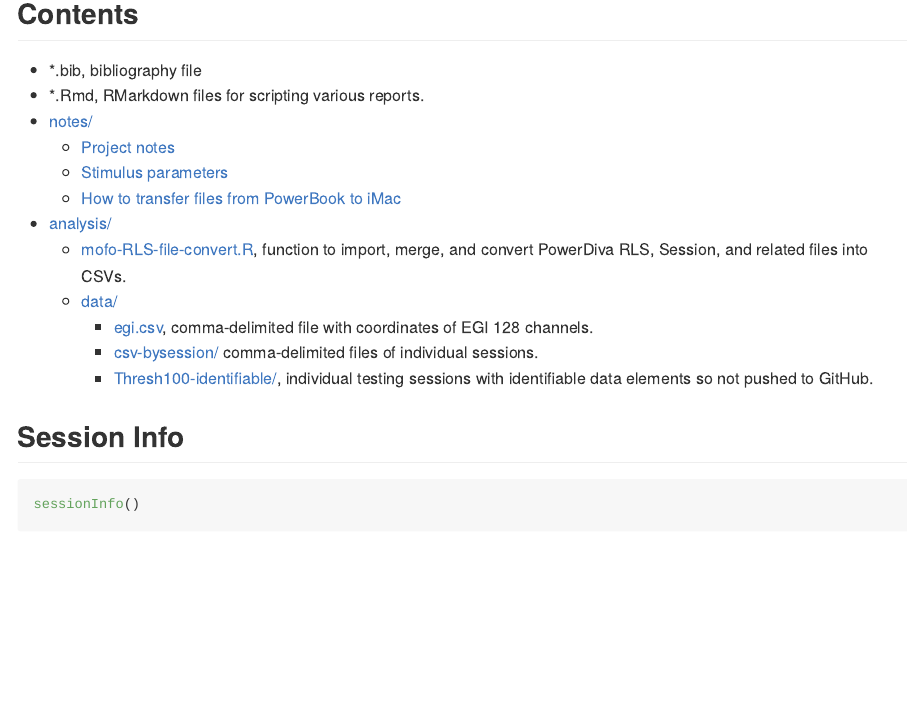
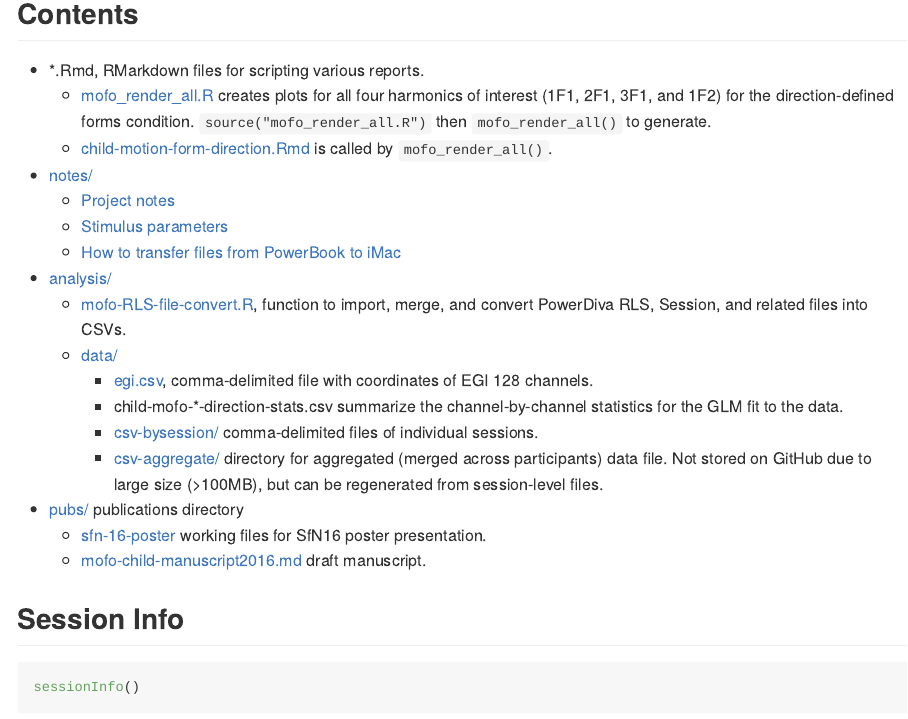
Before and after one commit to gilmore-lab/child-motion-form, an R Markdown document (README.Rmd): the page in a window 1100 px wide, from 340 px down. The pictures show the output file README.md that the author committed with the source, drawn offline in the style of GitHub.

Commit message:
update README, clean-up

````diff
--- a/README.Rmd
+++ b/README.Rmd
@@ -16,8 +16,9 @@ Last updated `r Sys.time()`.
 
 ## Contents
 
-- *.bib, bibliography file
 - *.Rmd, RMarkdown files for scripting various reports.
+    - [mofo_render_all.R](mofo_render_all.R) creates plots for all four harmonics of interest (1F1, 2F1, 3F1, and 1F2) for the direction-defined forms condition. `source("mofo_render_all.R")` then `mofo_render_all()` to generate.
+    - [child-motion-form-direction.Rmd](child-motion-form-direction.Rmd) is called by `mofo_render_all()`.
 - [notes/](notes/)
     - [Project notes](notes/project-notes-mofo-child-tuning.md)
     - [Stimulus parameters](notes/mofo-child-tuning-parameters.md)
@@ -26,8 +27,12 @@ Last updated `r Sys.time()`.
     - [mofo-RLS-file-convert.R](analysis/mofo-RLS-file-convert.R), function to import, merge, and convert PowerDiva RLS, Session, and related files into CSVs.
     - [data/](analysis/data/)
         - [egi.csv](analysis/data/egi.csv), comma-delimited file with coordinates of EGI 128 channels.
+        - child-mofo-*-direction-stats.csv summarize the channel-by-channel statistics for the GLM fit to the data.
         - [csv-bysession/](analysis/data/csv-bysession/) comma-delimited files of individual sessions.
-        - [Thresh100-identifiable/](analysis/data/Thresh100/), individual testing sessions with identifiable data elements so not pushed to GitHub.
+        - [csv-aggregate/]() directory for aggregated (merged across participants) data file. Not stored on GitHub due to large size (>100MB), but can be regenerated from session-level files.
+- [pubs/](pubs/) publications directory
+    - [sfn-16-poster](pubs/sfn-16-poster) working files for SfN16 poster presentation.
+    - [mofo-child-manuscript2016.md](pubs/mofo-child-manuscript2016.md) draft manuscript.
 
 ## Session Info
 ```{r session-info}
--- /dev/null
+++ b/mofo_render_all.R
@@ -0,0 +1,8 @@
+mofo_render_all <- function(plot_hires = FALSE, p_thresh = .0005, n_top = 9) {
+# mofo_render_all <- function(plot_hires = FALSE, p_thresh = .0005, n_top = 9)
+# Renders all .Rmd files needed for analysis. Saves .htmls in html/
+
+  figs_path <- "figs/"
+
+  # Source dependencies
+  source("analysis/make_egi_channel_plot.R")
@@ -0,0 +23,27 @@
+  myfn = "child-motion-form-direction.Rmd"
+
+  # Create moco_render function
+  mofo_render <- function(fn=myfn, group="child", condition="direction", harmonic="1F1") {
+    rmarkdown::render(fn,
+                      output_file=paste('html/', paste(group, condition, harmonic, 'html', sep="."), sep=''),
+                      params=list(group=group,
+                                  condition=condition,
+                                  harmonic=harmonic,
+                                  dpi=dpi,
+                                  plot_dev=plot_dev,
+                                  p_thresh = p_thresh,
+                                  n_top = n_top,
+                                  plot_titles = plot_titles)
+    )
+  }
+
+  # Apply it to child and adult groups
+  mapply(mofo_render, group="child", condition="direction", harmonic=list("1F1", "2F1", "3F1", "1F2"))
+
+# Print EGI channel figure, too
+  # rmarkdown::render("make-egi-channel-plot.Rmd",
+  #                   output_file = 'html/egi-channel-plot.html',
+  #                   params = list(dpi=dpi, plot_dev=plot_dev))
+  #
+  # ggsave(filename = paste(figs_path, "egi-channel-plot", plot_ext, sep=""), dpi = dpi, device = plot_dev)
+}
````
Also changed, not shown: README.md, analysis/data/README.md (added), mofo_render_all.R (14 more changed lines), 1 other file.
